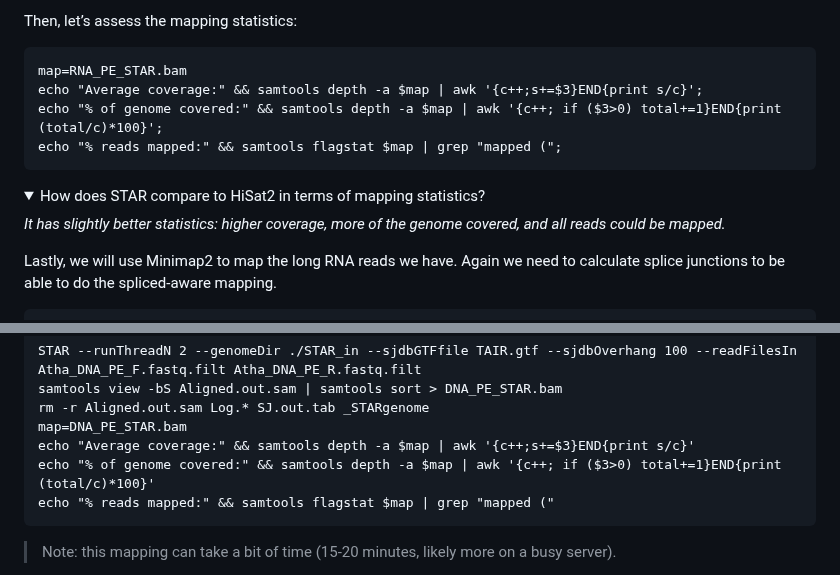
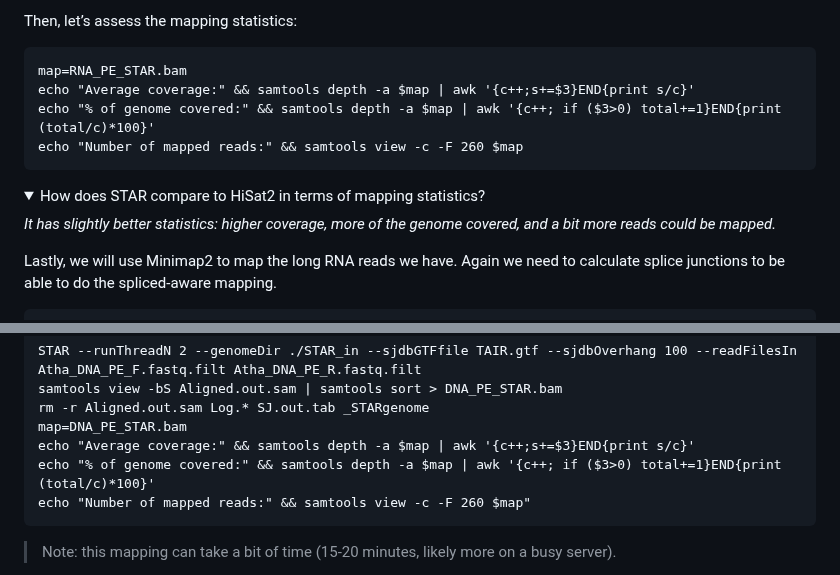
Before and after one commit to bramdanneels/IntroOmicsPract, a Markdown page: Practicals/04_ReadMapping.md, 2 parts joined by grey strips. Drawn GitHub-style; folded sections open.

````diff
--- a/Practicals/04_ReadMapping.md
+++ b/Practicals/04_ReadMapping.md
@@ -445,15 +446,15 @@ Then, let’s assess the mapping statistics:
 
 ```
 map=RNA_PE_STAR.bam
-echo "Average coverage:" && samtools depth -a $map | awk '{c++;s+=$3}END{print s/c}';
-echo "% of genome covered:" && samtools depth -a $map | awk '{c++; if ($3>0) total+=1}END{print (total/c)*100}';
-echo "% reads mapped:" && samtools flagstat $map | grep "mapped (";
+echo "Average coverage:" && samtools depth -a $map | awk '{c++;s+=$3}END{print s/c}'
+echo "% of genome covered:" && samtools depth -a $map | awk '{c++; if ($3>0) total+=1}END{print (total/c)*100}'
+echo "Number of mapped reads:" && samtools view -c -F 260 $map
 ```
 
 <details>
 <summary>How does STAR compare to HiSat2 in terms of mapping statistics?</summary>
 
-_It has slightly better statistics: higher coverage, more of the genome covered, and all reads could be mapped._
+_It has slightly better statistics: higher coverage, more of the genome covered, and a bit more reads could be mapped._
 </details>
 
 Lastly, we will use Minimap2 to map the long RNA reads we have. Again we need to calculate splice junctions to be able to do the spliced-aware mapping.
@@ -500,7 +502,7 @@ rm -r Aligned.out.sam Log.* SJ.out.tab _STARgenome
 map=DNA_PE_STAR.bam
 echo "Average coverage:" && samtools depth -a $map | awk '{c++;s+=$3}END{print s/c}'
 echo "% of genome covered:" && samtools depth -a $map | awk '{c++; if ($3>0) total+=1}END{print (total/c)*100}'
-echo "% reads mapped:" && samtools flagstat $map | grep "mapped ("
+echo "Number of mapped reads:" && samtools view -c -F 260 $map"
 ```
 > Note: this mapping can take a bit of time (15-20 minutes, likely more on a busy server).
 
````
Also changed, not shown: other parts of Practicals/04_ReadMapping.md (+24 -22 lines).
